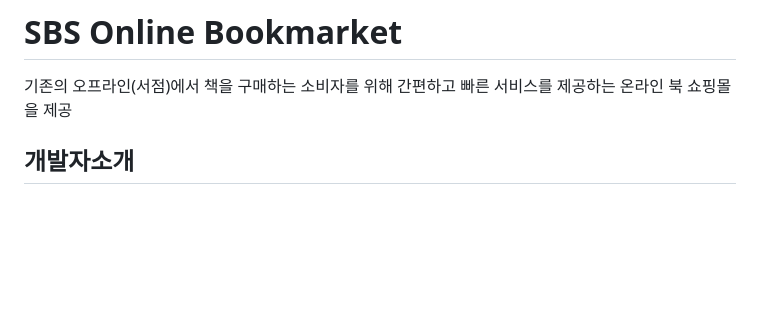
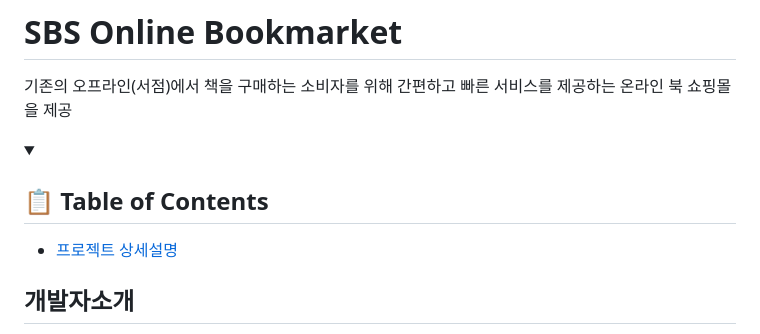
Before and after one commit to jihohyeseong/SBS, a Markdown page: README.md, the part around the change. Drawn GitHub-style; blank space fills up the shorter version.

```diff
--- a/README.md
+++ b/README.md
@@ -1,6 +1,13 @@
 # SBS Online Bookmarket
 기존의 오프라인(서점)에서 책을 구매하는 소비자를 위해 간편하고 빠른
 서비스를 제공하는 온라인 북 쇼핑몰을 제공
+
+<details open>
+  <summary><h2>📋 Table of Contents</h2></summary>
+  <ul>
+    <li><a href="#프로젝트-상세설명">프로젝트 상세설명</a></li>
+  </ul>
+</details>
 
 ## 개발자소개
 + **이혜성**: 팀장, Backend Spring담당
```
